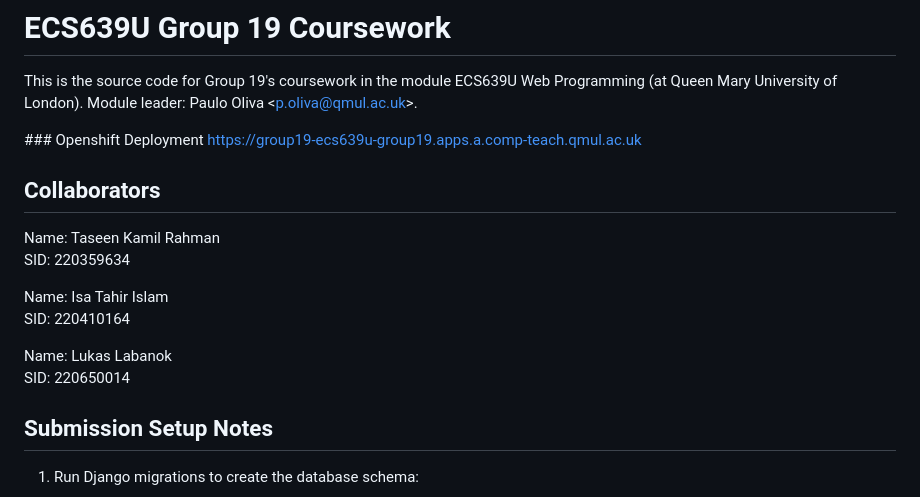
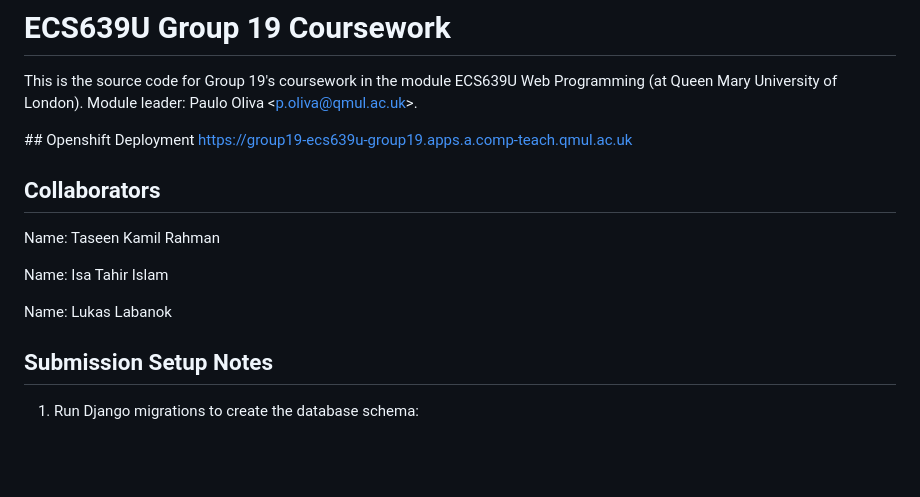
Before and after one commit to Taseen18/cwgroup-main-personal, a Markdown page: README.md, the part around the change. Drawn GitHub-style; blank space fills up the shorter version.

```diff
--- a/README.md
+++ b/README.md
@@ -2,18 +2,15 @@
 
 This is the source code for Group 19's coursework in the module ECS639U Web Programming (at Queen Mary University of London). Module leader: Paulo Oliva <[p.oliva@qmul.ac.uk](mailto:p.oliva@qmul.ac.uk)>.
 
-### Openshift Deployment
+## Openshift Deployment
 https://group19-ecs639u-group19.apps.a.comp-teach.qmul.ac.uk
 
 ## Collaborators
 Name: Taseen Kamil Rahman<br>
-SID: 220359634<br>
 
 Name: Isa Tahir Islam<br>
-SID: 220410164<br>
 
 Name: Lukas Labanok<br>
-SID: 220650014<br>
 
 ## Submission Setup Notes
 1. Run Django migrations to create the database schema:
```
